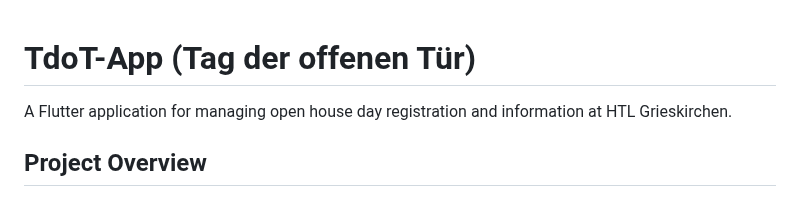
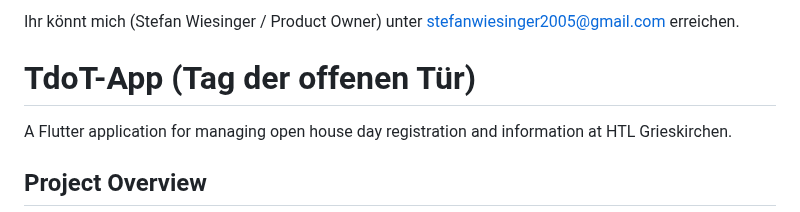
Before and after one commit to HTL-Grieskirchen-Schueler/TdoT-App, a Markdown page: README.md, the part around the change. Drawn GitHub-style.

```diff
--- a/README.md
+++ b/README.md
@@ -1,3 +1,5 @@
+Ihr könnt mich (Stefan Wiesinger / Product Owner) unter stefanwiesinger2005@gmail.com erreichen.
+
 # TdoT-App (Tag der offenen Tür)
 
 A Flutter application for managing open house day registration and information at HTL Grieskirchen.
```
